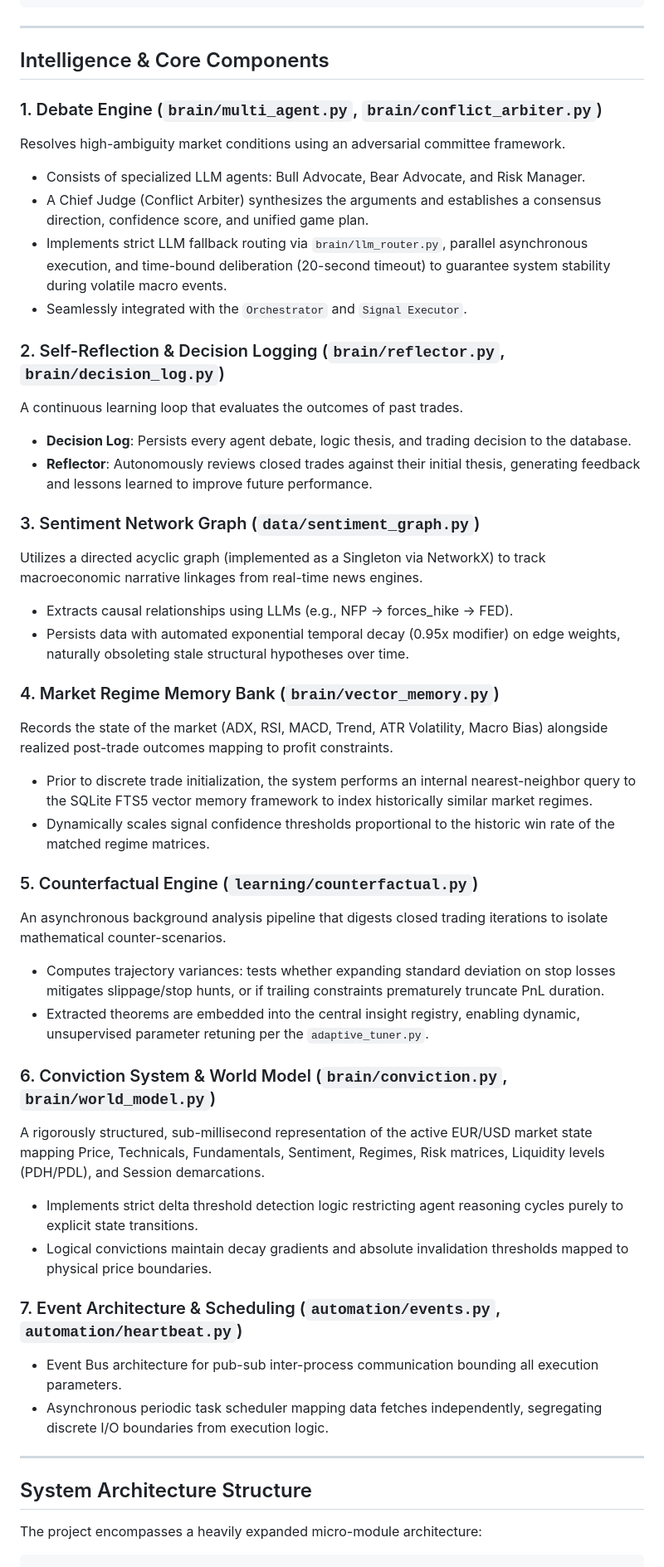
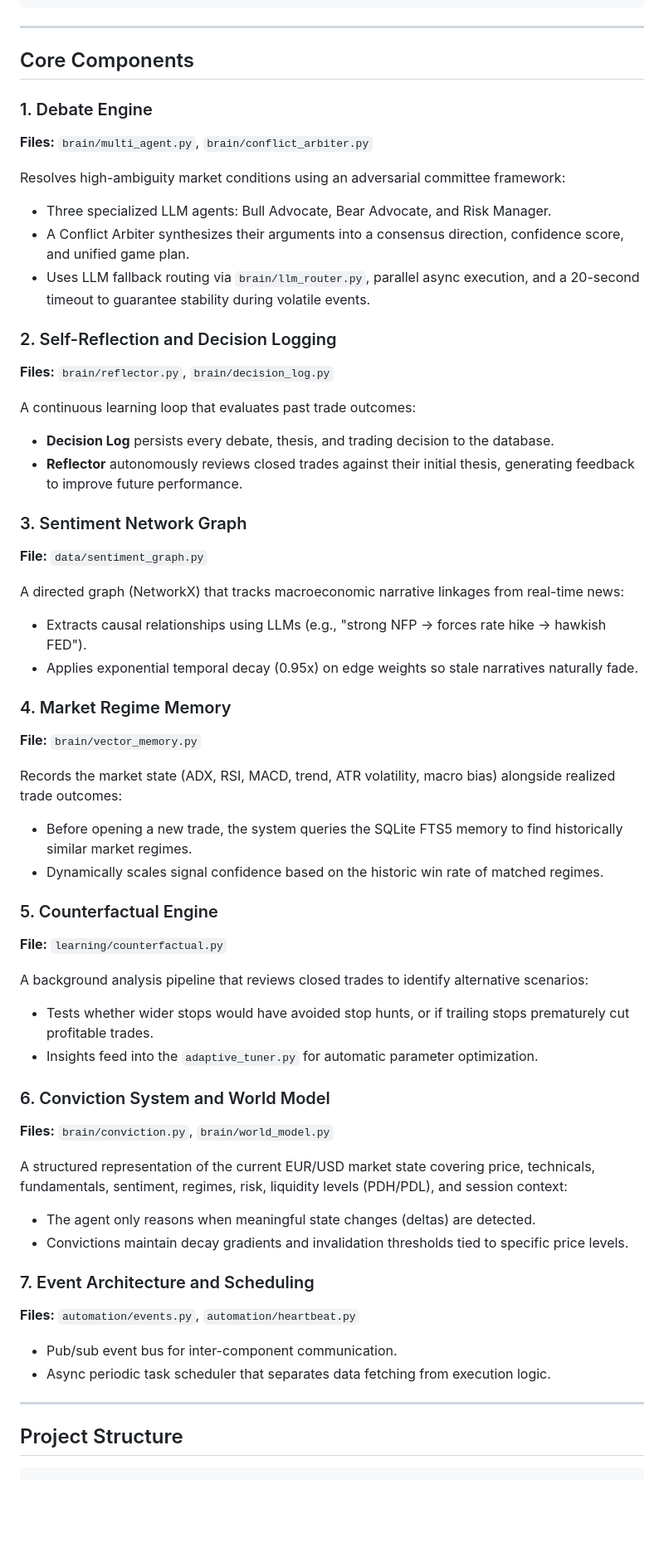
Before and after one commit to logiccrafterdz/EuroScope, a Markdown page: README.md, the part around one of its changes. Shown at 83% size. Drawn GitHub-style; blank space fills up the shorter version.

Commit message:
docs: rewrite README for clarity and accuracy

````diff
--- a/README.md
+++ b/README.md
@@ -71,49 +79,73 @@ The Agent Core runs a state machine that follows the **Observe -> Orient -> Deci
 
 ---
 
-## Intelligence & Core Components
+## Core Components
 
-### 1. Debate Engine (`brain/multi_agent.py`, `brain/conflict_arbiter.py`)
-Resolves high-ambiguity market conditions using an adversarial committee framework.
-- Consists of specialized LLM agents: Bull Advocate, Bear Advocate, and Risk Manager.
-- A Chief Judge (Conflict Arbiter) synthesizes the arguments and establishes a consensus direction, confidence score, and unified game plan.
-- Implements strict LLM fallback routing via `brain/llm_router.py`, parallel asynchronous execution, and time-bound deliberation (20-second timeout) to guarantee system stability during volatile macro events.
-- Seamlessly integrated with the `Orchestrator` and `Signal Executor`.
+### 1. Debate Engine
 
-### 2. Self-Reflection & Decision Logging (`brain/reflector.py`, `brain/decision_log.py`)
-A continuous learning loop that evaluates the outcomes of past trades.
-- **Decision Log**: Persists every agent debate, logic thesis, and trading decision to the database.
-- **Reflector**: Autonomously reviews closed trades against their initial thesis, generating feedback and lessons learned to improve future performance.
+**Files:** `brain/multi_agent.py`, `brain/conflict_arbiter.py`
 
-### 3. Sentiment Network Graph (`data/sentiment_graph.py`)
-Utilizes a directed acyclic graph (implemented as a Singleton via NetworkX) to track macroeconomic narrative linkages from real-time news engines.
-- Extracts causal relationships using LLMs (e.g., NFP -> forces_hike -> FED).
-- Persists data with automated exponential temporal decay (0.95x modifier) on edge weights, naturally obsoleting stale structural hypotheses over time.
+Resolves high-ambiguity market conditions using an adversarial committee framework:
 
-### 4. Market Regime Memory Bank (`brain/vector_memory.py`)
-Records the state of the market (ADX, RSI, MACD, Trend, ATR Volatility, Macro Bias) alongside realized post-trade outcomes mapping to profit constraints.
-- Prior to discrete trade initialization, the system performs an internal nearest-neighbor query to the SQLite FTS5 vector memory framework to index historically similar market regimes.
-- Dynamically scales signal confidence thresholds proportional to the historic win rate of the matched regime matrices.
+- Three specialized LLM agents: Bull Advocate, Bear Advocate, and Risk Manager.
+- A Conflict Arbiter synthesizes their arguments into a consensus direction, confidence score, and unified game plan.
+- Uses LLM fallback routing via `brain/llm_router.py`, parallel async execution, and a 20-second timeout to guarantee stability during volatile events.
 
-### 5. Counterfactual Engine (`learning/counterfactual.py`)
-An asynchronous background analysis pipeline that digests closed trading iterations to isolate mathematical counter-scenarios.
-- Computes trajectory variances: tests whether expanding standard deviation on stop losses mitigates slippage/stop hunts, or if trailing constraints prematurely truncate PnL duration.
-- Extracted theorems are embedded into the central insight registry, enabling dynamic, unsupervised parameter retuning per the `adaptive_tuner.py`.
+### 2. Self-Reflection and Decision Logging
 
-### 6. Conviction System & World Model (`brain/conviction.py`, `brain/world_model.py`)
-A rigorously structured, sub-millisecond representation of the active EUR/USD market state mapping Price, Technicals, Fundamentals, Sentiment, Regimes, Risk matrices, Liquidity levels (PDH/PDL), and Session demarcations.
-- Implements strict delta threshold detection logic restricting agent reasoning cycles purely to explicit state transitions.
-- Logical convictions maintain decay gradients and absolute invalidation thresholds mapped to physical price boundaries.
+**Files:** `brain/reflector.py`, `brain/decision_log.py`
 
-### 7. Event Architecture & Scheduling (`automation/events.py`, `automation/heartbeat.py`)
-- Event Bus architecture for pub-sub inter-process communication bounding all execution parameters.
-- Asynchronous periodic task scheduler mapping data fetches independently, segregating discrete I/O boundaries from execution logic.
+A continuous learning loop that evaluates past trade outcomes:
+
+- **Decision Log** persists every debate, thesis, and trading decision to the database.
+- **Reflector** autonomously reviews closed trades against their initial thesis, generating feedback to improve future performance.
+
+### 3. Sentiment Network Graph
+
+**File:** `data/sentiment_graph.py`
+
+A directed graph (NetworkX) that tracks macroeconomic narrative linkages from real-time news:
+
+- Extracts causal relationships using LLMs (e.g., "strong NFP -> forces rate hike -> hawkish FED").
+- Applies exponential temporal decay (0.95x) on edge weights so stale narratives naturally fade.
+
+### 4. Market Regime Memory
+
+**File:** `brain/vector_memory.py`
+
+Records the market state (ADX, RSI, MACD, trend, ATR volatility, macro bias) alongside realized trade outcomes:
+
+- Before opening a new trade, the system queries the SQLite FTS5 memory to find historically similar market regimes.
+- Dynamically scales signal confidence based on the historic win rate of matched regimes.
+
+### 5. Counterfactual Engine
+
+**File:** `learning/counterfactual.py`
+
+A background analysis pipeline that reviews closed trades to identify alternative scenarios:
+
+- Tests whether wider stops would have avoided stop hunts, or if trailing stops prematurely cut profitable trades.
+- Insights feed into the `adaptive_tuner.py` for automatic parameter optimization.
+
+### 6. Conviction System and World Model
+
+**Files:** `brain/conviction.py`, `brain/world_model.py`
+
+A structured representation of the current EUR/USD market state covering price, technicals, fundamentals, sentiment, regimes, risk, liquidity levels (PDH/PDL), and session context:
+
+- The agent only reasons when meaningful state changes (deltas) are detected.
+- Convictions maintain decay gradients and invalidation thresholds tied to specific price levels.
+
+### 7. Event Architecture and Scheduling
+
+**Files:** `automation/events.py`, `automation/heartbeat.py`
+
+- Pub/sub event bus for inter-component communication.
+- Async periodic task scheduler that separates data fetching from execution logic.
 
 ---
 
-## System Architecture Structure
-
-The project encompasses a heavily expanded micro-module architecture:
+## Project Structure
 
 ```text
 euroscope/
````
Also changed, not shown: other parts of README.md (+199 -107 lines).
